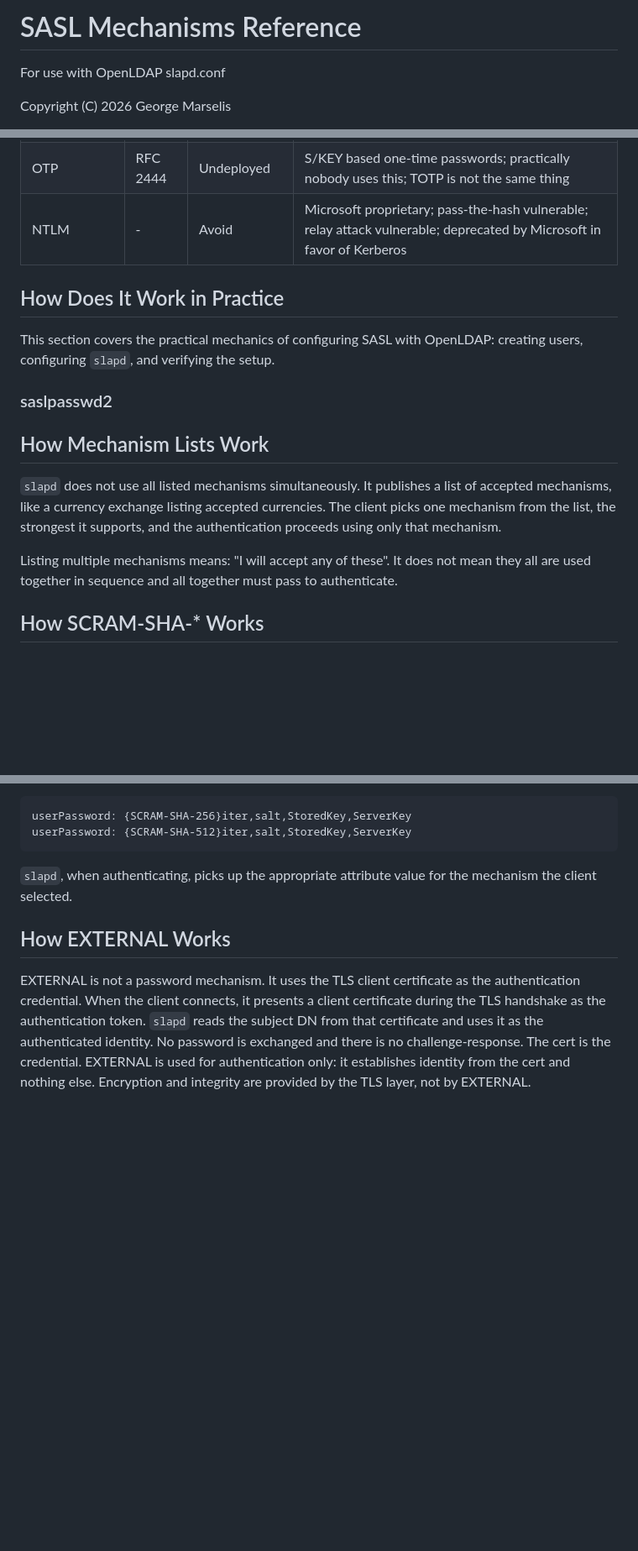
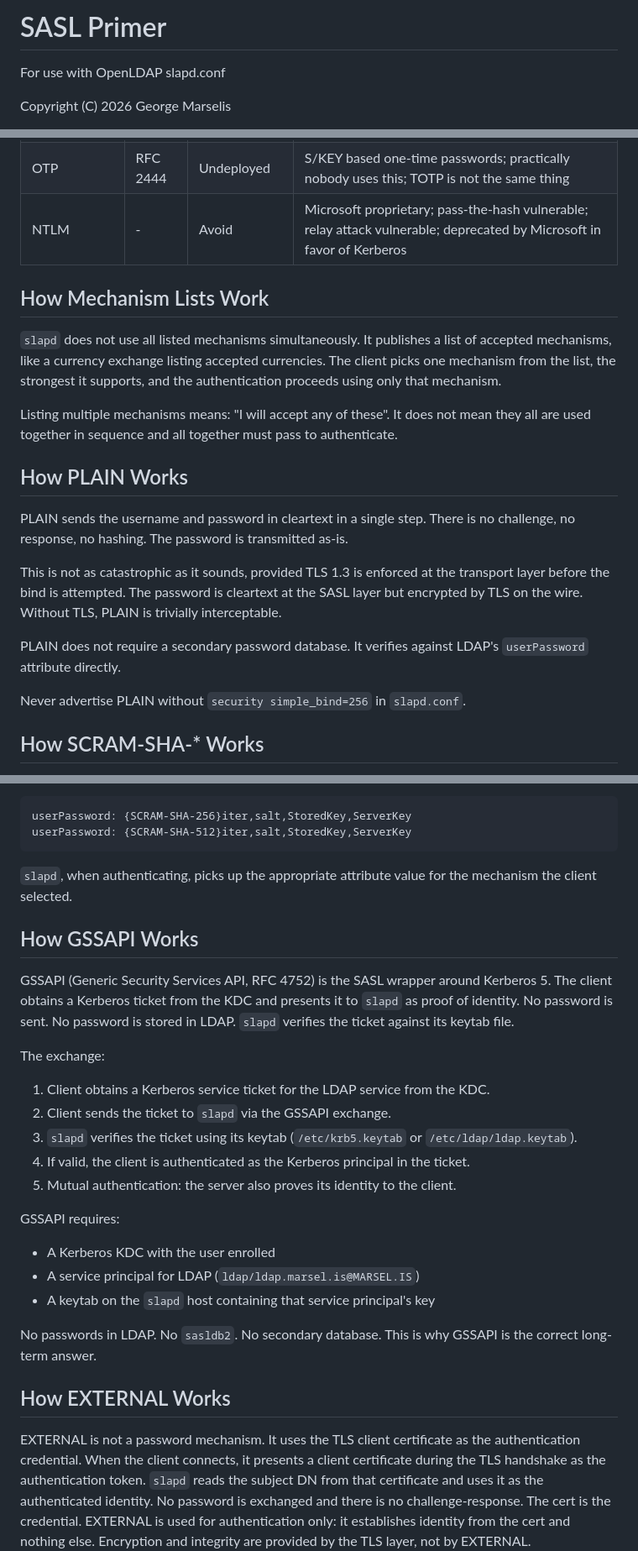
Before and after one commit to georgemarselis-nvi/pret-a-booter, a Markdown page: sasl-primer.md, 3 parts joined by grey strips. Shown at 84% size. Rendered like a GitHub page; blank space fills up the shorter version.

```diff
--- a/sasl-primer.md
+++ b/sasl-primer.md
@@ -1,4 +1,4 @@
-# SASL Mechanisms Reference
+# SASL Primer
 
 For use with OpenLDAP slapd.conf
 
@@ -64,13 +66,6 @@ Everything else is someone else's problem.
 | OTP           | RFC 2444   | Undeployed      | S/KEY based one-time passwords; practically nobody uses this; TOTP is not the same thing                               |
 | NTLM          | -          | Avoid           | Microsoft proprietary; pass-the-hash vulnerable; relay attack vulnerable; deprecated by Microsoft in favor of Kerberos |
 
-## How Does It Work in Practice
-
-This section covers the practical mechanics of configuring SASL with OpenLDAP:
-creating users, configuring `slapd`, and verifying the setup.
-
-### saslpasswd2
-
 ## How Mechanism Lists Work
 
 `slapd` does not use all listed mechanisms simultaneously. It publishes a list
@@ -81,6 +76,21 @@ the authentication proceeds using only that mechanism.
 Listing multiple mechanisms means: "I will accept any of these". It does not
 mean they all are used together in sequence and all together must pass to
 authenticate.
+
+## How PLAIN Works
+
+PLAIN sends the username and password in cleartext in a single step. There is
+no challenge, no response, no hashing. The password is transmitted as-is.
+
+This is not as catastrophic as it sounds, provided TLS 1.3 is enforced at the
+transport layer before the bind is attempted. The password is cleartext at the
+SASL layer but encrypted by TLS on the wire. Without TLS, PLAIN is trivially
+interceptable.
+
+PLAIN does not require a secondary password database. It verifies against
+LDAP's `userPassword` attribute directly.
+
+Never advertise PLAIN without `security simple_bind=256` in `slapd.conf`.
 
 ## How SCRAM-SHA-* Works
 
@@ -127,6 +137,30 @@ one per mechanism:
 `slapd`, when authenticating, picks up the appropriate attribute value for
 the mechanism the client selected.
 
+## How GSSAPI Works
+
+GSSAPI (Generic Security Services API, RFC 4752) is the SASL wrapper around
+Kerberos 5. The client obtains a Kerberos ticket from the KDC and presents it
+to `slapd` as proof of identity. No password is sent. No password is stored
+in LDAP. `slapd` verifies the ticket against its keytab file.
+
+The exchange:
+
+1. Client obtains a Kerberos service ticket for the LDAP service from the KDC.
+2. Client sends the ticket to `slapd` via the GSSAPI exchange.
+3. `slapd` verifies the ticket using its keytab (`/etc/krb5.keytab` or
+   `/etc/ldap/ldap.keytab`).
+4. If valid, the client is authenticated as the Kerberos principal in the ticket.
+5. Mutual authentication: the server also proves its identity to the client.
+
+GSSAPI requires:
+- A Kerberos KDC with the user enrolled
+- A service principal for LDAP (`ldap/ldap.marsel.is@MARSEL.IS`)
+- A keytab on the `slapd` host containing that service principal's key
+
+No passwords in LDAP. No `sasldb2`. No secondary database. This is why
+GSSAPI is the correct long-term answer.
+
 ## How EXTERNAL Works
 
 EXTERNAL is not a password mechanism. It uses the TLS client certificate as
```
Also changed, not shown: other parts of sasl-primer.md (+80 -6 lines).
